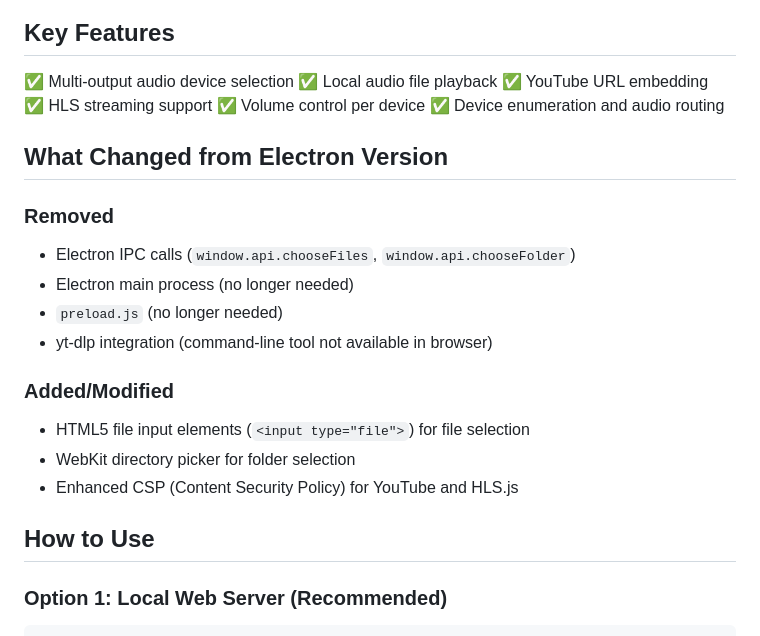
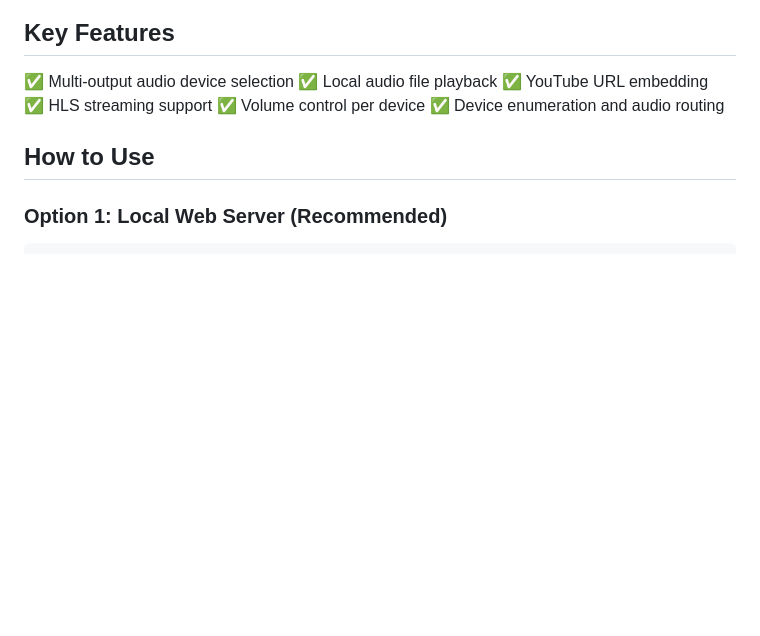
Before and after one commit to Claudio4748/multisound, a Markdown page: README.md, the part around the change. Rendered like a GitHub page; blank space fills up the shorter version.

Commit message:
Revise README for Multi Sound web version
Updated README to reflect the current state and features of the Multi Sound web version.

```diff
--- a/README.md
+++ b/README.md
@@ -16,19 +16,6 @@ This is a standalone **HTML/JS/CSS** version of the Multi Sound application, con
 ✅ HLS streaming support
 ✅ Volume control per device
 ✅ Device enumeration and audio routing
-
-## What Changed from Electron Version
-
-### Removed
-- Electron IPC calls (`window.api.chooseFiles`, `window.api.chooseFolder`)
-- Electron main process (no longer needed)
-- `preload.js` (no longer needed)
-- yt-dlp integration (command-line tool not available in browser)
-
-### Added/Modified
-- HTML5 file input elements (`<input type="file">`) for file selection
-- WebKit directory picker for folder selection
-- Enhanced CSP (Content Security Policy) for YouTube and HLS.js
 
 ## How to Use
 
```
